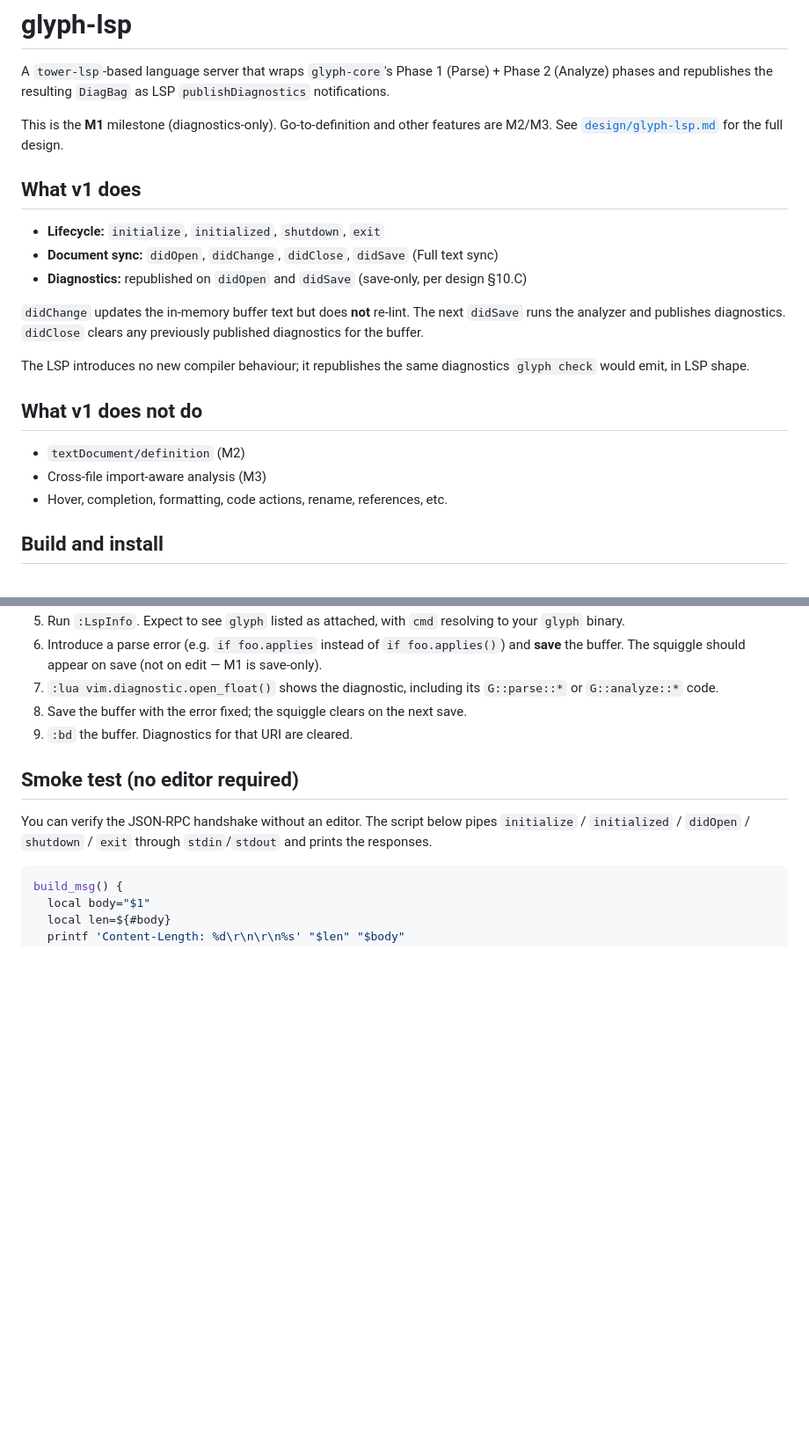
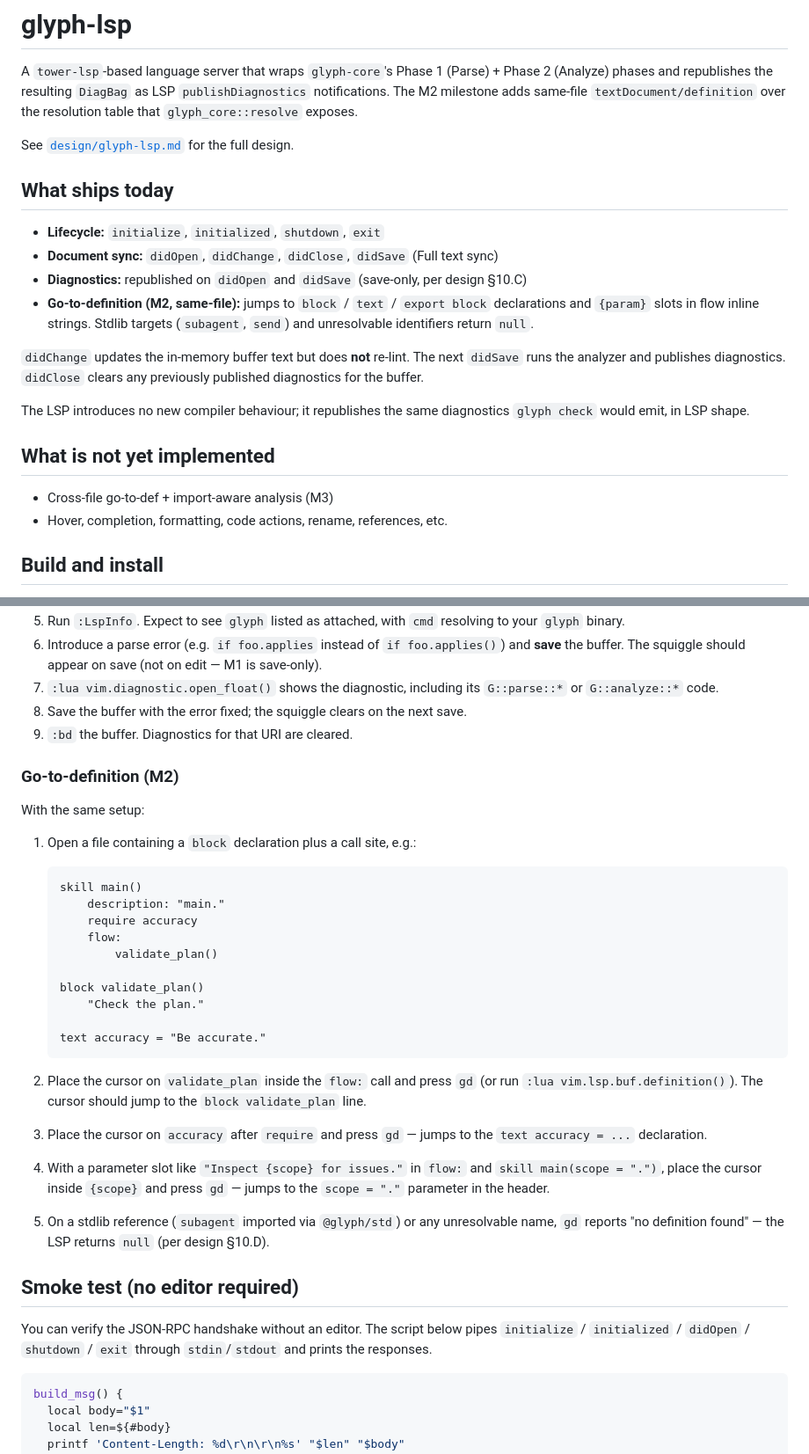
Before and after one commit to NishantVar/glyph, a Markdown page: crates/glyph-lsp/README.md, 2 parts joined by grey strips. Shown at 88% size. GitHub-like rendering; blank space fills up the shorter version.

Commit message:
Document M2 go-to-def in glyph-lsp README

````diff
--- a/crates/glyph-lsp/README.md
+++ b/crates/glyph-lsp/README.md
@@ -2,17 +2,21 @@
 
 A `tower-lsp`-based language server that wraps `glyph-core`'s Phase 1 (Parse) +
 Phase 2 (Analyze) phases and republishes the resulting `DiagBag` as LSP
-`publishDiagnostics` notifications.
+`publishDiagnostics` notifications. The M2 milestone adds same-file
+`textDocument/definition` over the resolution table that
+`glyph_core::resolve` exposes.
 
-This is the **M1** milestone (diagnostics-only). Go-to-definition and other
-features are M2/M3. See [`design/glyph-lsp.md`](../../design/glyph-lsp.md) for
-the full design.
+See [`design/glyph-lsp.md`](../../design/glyph-lsp.md) for the full design.
 
-## What v1 does
+## What ships today
 
 - **Lifecycle:** `initialize`, `initialized`, `shutdown`, `exit`
 - **Document sync:** `didOpen`, `didChange`, `didClose`, `didSave` (Full text sync)
 - **Diagnostics:** republished on `didOpen` and `didSave` (save-only, per design §10.C)
+- **Go-to-definition (M2, same-file):** jumps to `block` / `text` /
+  `export block` declarations and `{param}` slots in flow inline strings.
+  Stdlib targets (`subagent`, `send`) and unresolvable identifiers return
+  `null`.
 
 `didChange` updates the in-memory buffer text but does **not** re-lint. The next
 `didSave` runs the analyzer and publishes diagnostics. `didClose` clears any
@@ -21,10 +25,9 @@ previously published diagnostics for the buffer.
 The LSP introduces no new compiler behaviour; it republishes the same
 diagnostics `glyph check` would emit, in LSP shape.
 
-## What v1 does not do
+## What is not yet implemented
 
-- `textDocument/definition` (M2)
-- Cross-file import-aware analysis (M3)
+- Cross-file go-to-def + import-aware analysis (M3)
 - Hover, completion, formatting, code actions, rename, references, etc.
 
 ## Build and install
@@ -105,6 +108,37 @@ vim.filetype.add({
 8. Save the buffer with the error fixed; the squiggle clears on the next save.
 9. `:bd` the buffer. Diagnostics for that URI are cleared.
 
+### Go-to-definition (M2)
+
+With the same setup:
+
+1. Open a file containing a `block` declaration plus a call site, e.g.:
+
+   ```
+   skill main()
+       description: "main."
+       require accuracy
+       flow:
+           validate_plan()
+
+   block validate_plan()
+       "Check the plan."
+
+   text accuracy = "Be accurate."
+   ```
+
+2. Place the cursor on `validate_plan` inside the `flow:` call and press
+   `gd` (or run `:lua vim.lsp.buf.definition()`). The cursor should jump
+   to the `block validate_plan` line.
+3. Place the cursor on `accuracy` after `require` and press `gd` — jumps
+   to the `text accuracy = ...` declaration.
+4. With a parameter slot like `"Inspect {scope} for issues."` in `flow:`
+   and `skill main(scope = ".")`, place the cursor inside `{scope}` and
+   press `gd` — jumps to the `scope = "."` parameter in the header.
+5. On a stdlib reference (`subagent` imported via `@glyph/std`) or any
+   unresolvable name, `gd` reports "no definition found" — the LSP
+   returns `null` (per design §10.D).
+
 ## Smoke test (no editor required)
 
 You can verify the JSON-RPC handshake without an editor. The script below pipes
````
